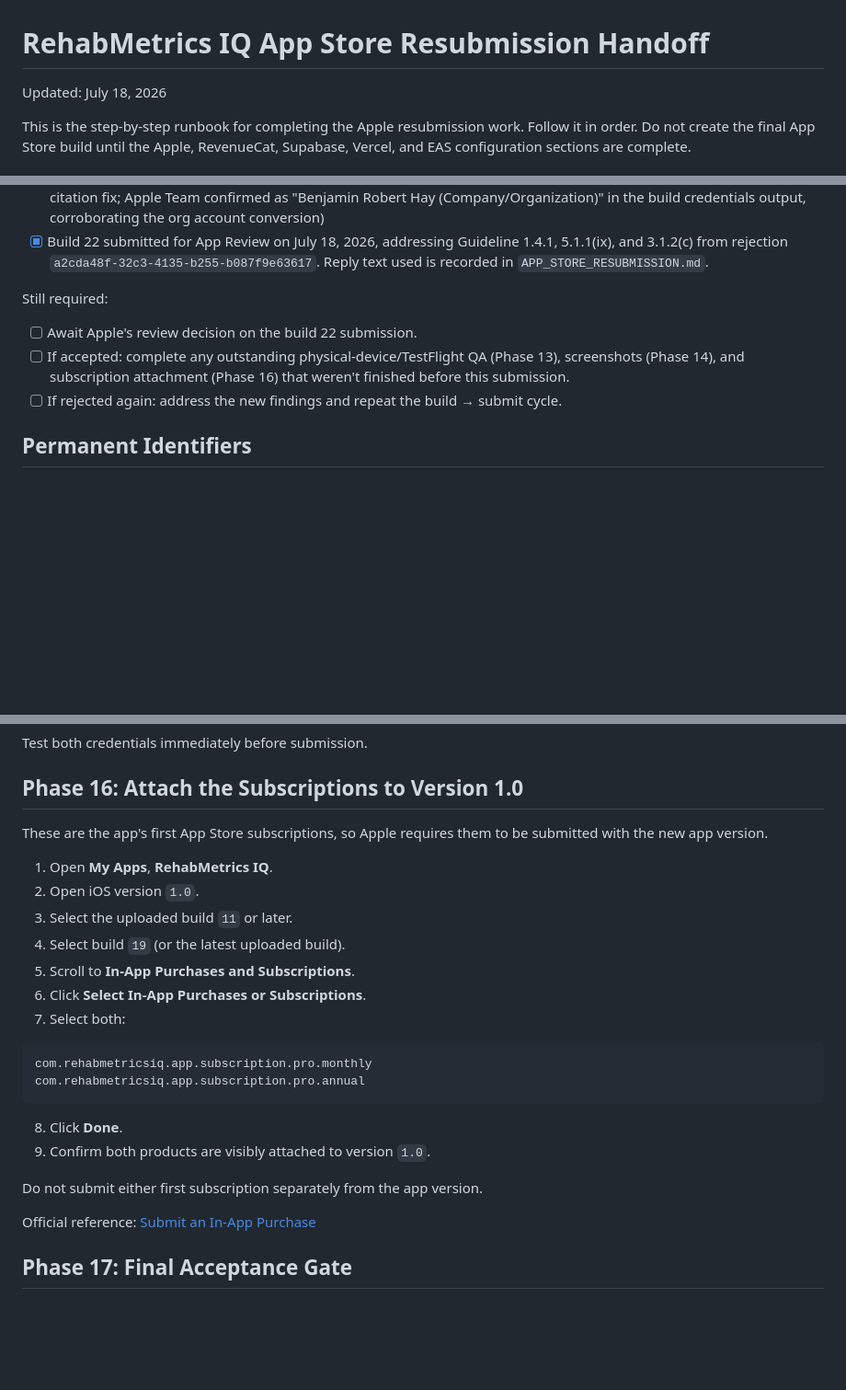
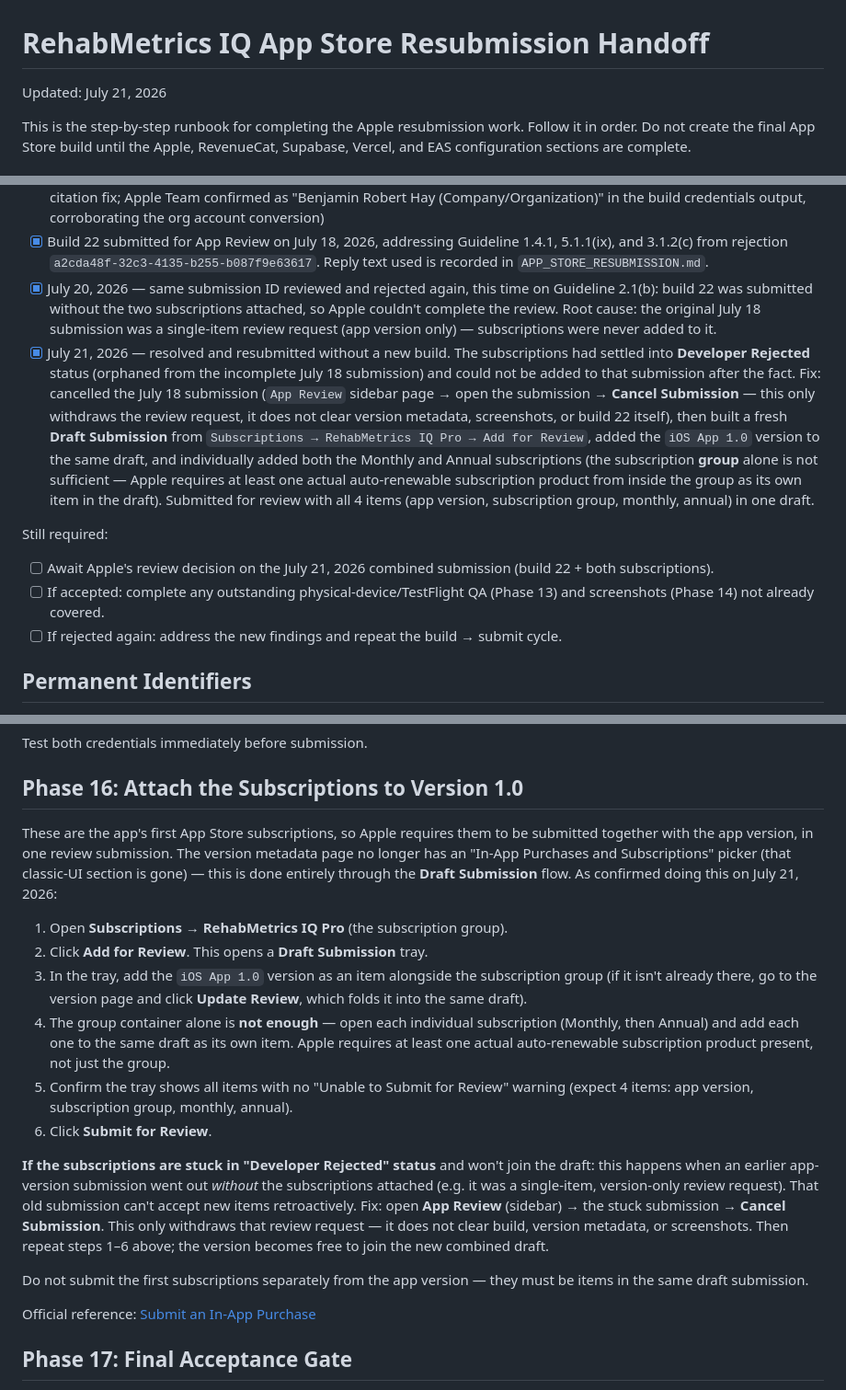
Before and after one commit to bhay95-collab/stars-outcome-measures, a Markdown page: mobile/RESUBMISSION_HANDOFF.md, 3 parts joined by grey strips. Shown at 92% size. Drawn GitHub-style; blank space fills up the shorter version.

Commit message:
docs: record 2.1(b) IAP rejection and App Store Connect resubmission fix
Build 22's July 18 submission went out without the two subscriptions
attached, triggering a Guideline 2.1(b) rejection on July 20. Resolved
July 21 by cancelling the version-only submission and resubmitting a
combined draft (app version + subscription group + both products) —
no new build required. Phase 16 rewritten to match the current
App Store Connect submission flow, including the "Developer Rejected"
recovery steps.

````diff
--- a/mobile/RESUBMISSION_HANDOFF.md
+++ b/mobile/RESUBMISSION_HANDOFF.md
@@ -1,6 +1,6 @@
 # RehabMetrics IQ App Store Resubmission Handoff
 
-Updated: July 18, 2026
+Updated: July 21, 2026
 
 This is the step-by-step runbook for completing the Apple resubmission work. Follow it in order. Do not create the final App Store build until the Apple, RevenueCat, Supabase, Vercel, and EAS configuration sections are complete.
 
@@ -29,11 +29,13 @@ Already completed:
 - [x] Production build 21 created and uploaded to App Store Connect (commit `10d0306`, includes the citations fix)
 - [x] Production build 22 created and uploaded to App Store Connect (commit `332f52a`, includes the `/clinical-use` web citation fix; Apple Team confirmed as "Benjamin Robert Hay (Company/Organization)" in the build credentials output, corroborating the org account conversion)
 - [x] Build 22 submitted for App Review on July 18, 2026, addressing Guideline 1.4.1, 5.1.1(ix), and 3.1.2(c) from rejection `a2cda48f-32c3-4135-b255-b087f9e63617`. Reply text used is recorded in `APP_STORE_RESUBMISSION.md`.
+- [x] July 20, 2026 — same submission ID reviewed and rejected again, this time on Guideline 2.1(b): build 22 was submitted without the two subscriptions attached, so Apple couldn't complete the review. Root cause: the original July 18 submission was a single-item review request (app version only) — subscriptions were never added to it.
+- [x] July 21, 2026 — resolved and resubmitted without a new build. The subscriptions had settled into **Developer Rejected** status (orphaned from the incomplete July 18 submission) and could not be added to that submission after the fact. Fix: cancelled the July 18 submission (`App Review` sidebar page → open the submission → **Cancel Submission** — this only withdraws the review request, it does not clear version metadata, screenshots, or build 22 itself), then built a fresh **Draft Submission** from `Subscriptions → RehabMetrics IQ Pro → Add for Review`, added the `iOS App 1.0` version to the same draft, and individually added both the Monthly and Annual subscriptions (the subscription **group** alone is not sufficient — Apple requires at least one actual auto-renewable subscription product from inside the group as its own item in the draft). Submitted for review with all 4 items (app version, subscription group, monthly, annual) in one draft.
 
 Still required:
 
-- [ ] Await Apple's review decision on the build 22 submission.
-- [ ] If accepted: complete any outstanding physical-device/TestFlight QA (Phase 13), screenshots (Phase 14), and subscription attachment (Phase 16) that weren't finished before this submission.
+- [ ] Await Apple's review decision on the July 21, 2026 combined submission (build 22 + both subscriptions).
+- [ ] If accepted: complete any outstanding physical-device/TestFlight QA (Phase 13) and screenshots (Phase 14) not already covered.
 - [ ] If rejected again: address the new findings and repeat the build → submit cycle.
 
 ## Permanent Identifiers
@@ -1159,25 +1161,18 @@ Test both credentials immediately before submission.
 
 ## Phase 16: Attach the Subscriptions to Version 1.0
 
-These are the app's first App Store subscriptions, so Apple requires them to be submitted with the new app version.
+These are the app's first App Store subscriptions, so Apple requires them to be submitted together with the app version, in one review submission. The version metadata page no longer has an "In-App Purchases and Subscriptions" picker (that classic-UI section is gone) — this is done entirely through the **Draft Submission** flow. As confirmed doing this on July 21, 2026:
 
-1. Open **My Apps**, **RehabMetrics IQ**.
-2. Open iOS version `1.0`.
-3. Select the uploaded build `11` or later.
-4. Select build `19` (or the latest uploaded build).
-5. Scroll to **In-App Purchases and Subscriptions**.
-6. Click **Select In-App Purchases or Subscriptions**.
-7. Select both:
+1. Open **Subscriptions → RehabMetrics IQ Pro** (the subscription group).
+2. Click **Add for Review**. This opens a **Draft Submission** tray.
+3. In the tray, add the `iOS App 1.0` version as an item alongside the subscription group (if it isn't already there, go to the version page and click **Update Review**, which folds it into the same draft).
+4. The group container alone is **not enough** — open each individual subscription (Monthly, then Annual) and add each one to the same draft as its own item. Apple requires at least one actual auto-renewable subscription product present, not just the group.
+5. Confirm the tray shows all items with no "Unable to Submit for Review" warning (expect 4 items: app version, subscription group, monthly, annual).
+6. Click **Submit for Review**.
 
-```text
-com.rehabmetricsiq.app.subscription.pro.monthly
-com.rehabmetricsiq.app.subscription.pro.annual
-```
+**If the subscriptions are stuck in "Developer Rejected" status** and won't join the draft: this happens when an earlier app-version submission went out *without* the subscriptions attached (e.g. it was a single-item, version-only review request). That old submission can't accept new items retroactively. Fix: open **App Review** (sidebar) → the stuck submission → **Cancel Submission**. This only withdraws that review request — it does not clear build, version metadata, or screenshots. Then repeat steps 1–6 above; the version becomes free to join the new combined draft.
 
-8. Click **Done**.
-9. Confirm both products are visibly attached to version `1.0`.
-
-Do not submit either first subscription separately from the app version.
+Do not submit the first subscriptions separately from the app version — they must be items in the same draft submission.
 
 Official reference: [Submit an In-App Purchase](https://developer.apple.com/help/app-store-connect/manage-submissions-to-app-review/submit-an-in-app-purchase/)
 
````
